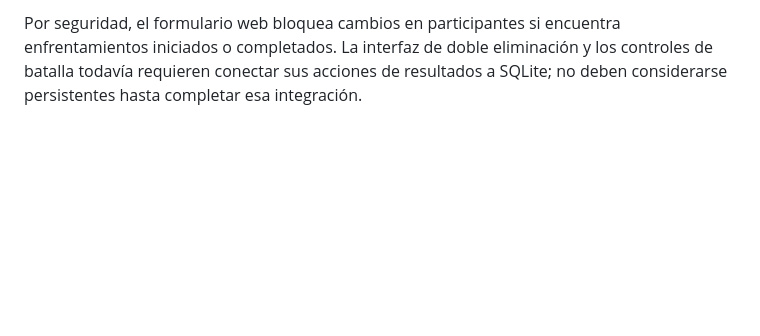
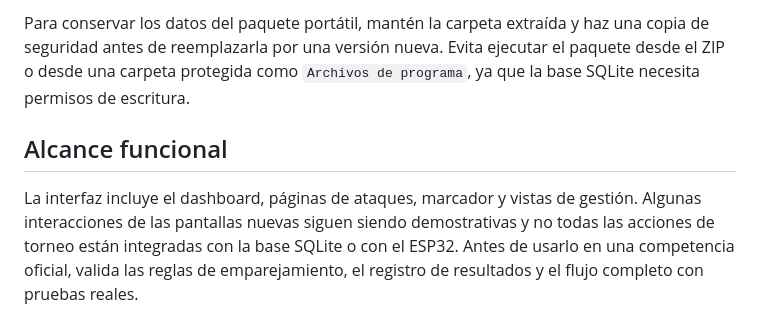
Before and after one commit to JotaPH/MiniSumosRC_HTML, a Markdown page: README.md, the part around one of its changes. GitHub-like rendering; blank space fills up the shorter version.

```diff
--- a/README.md
+++ b/README.md
@@ -47,2 +54,6 @@ La interfaz web consulta y modifica los participantes mediante la API Flask y us
 
-Por seguridad, el formulario web bloquea cambios en participantes si encuentra enfrentamientos iniciados o completados. La interfaz de doble eliminación y los controles de batalla todavía requieren conectar sus acciones de resultados a SQLite; no deben considerarse persistentes hasta completar esa integración.
+Para conservar los datos del paquete portátil, mantén la carpeta extraída y haz una copia de seguridad antes de reemplazarla por una versión nueva. Evita ejecutar el paquete desde el ZIP o desde una carpeta protegida como `Archivos de programa`, ya que la base SQLite necesita permisos de escritura.
+
+## Alcance funcional
+
+La interfaz incluye el dashboard, páginas de ataques, marcador y vistas de gestión. Algunas interacciones de las pantallas nuevas siguen siendo demostrativas y no todas las acciones de torneo están integradas con la base SQLite o con el ESP32. Antes de usarlo en una competencia oficial, valida las reglas de emparejamiento, el registro de resultados y el flujo completo con pruebas reales.
```
Also changed, not shown: other parts of README.md (+36 -29 lines).
